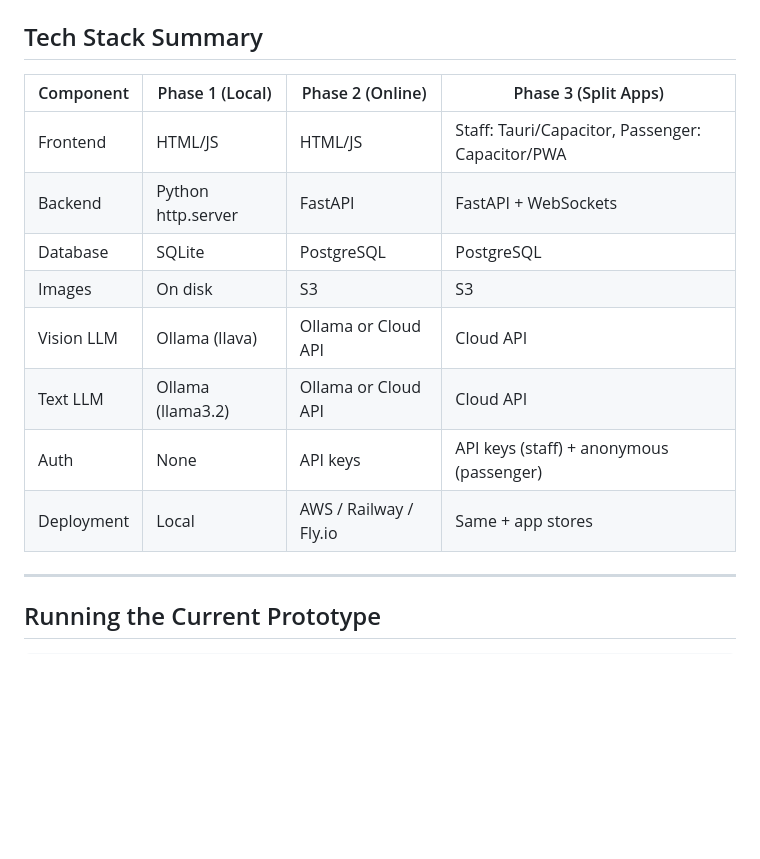
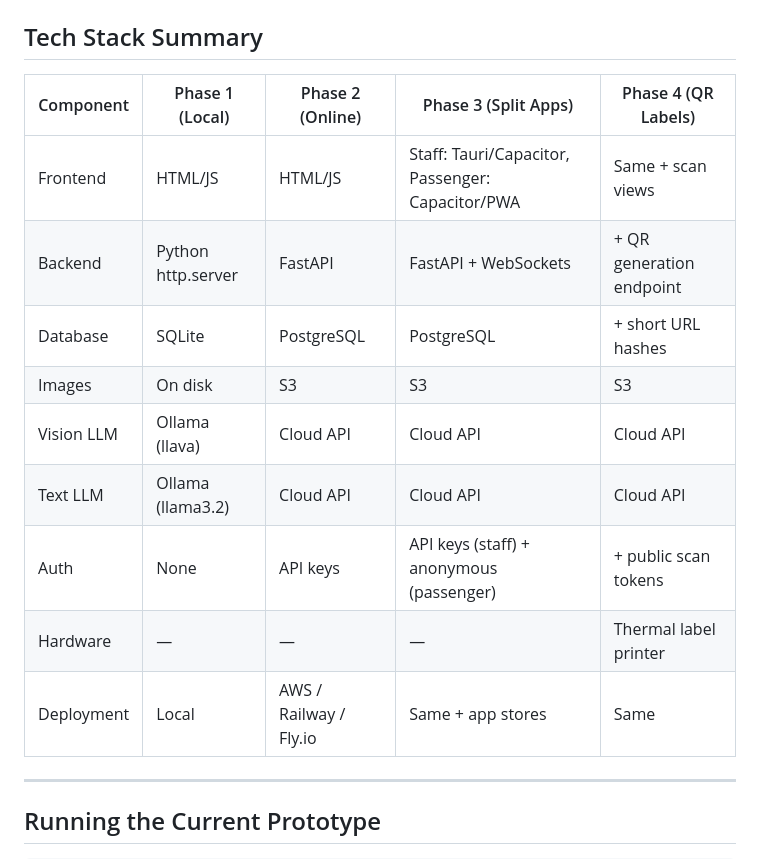
Before and after one commit to d-hagen/TMB, a Markdown page: README.md, the part around one of its changes. Rendered like a GitHub page; blank space fills up the shorter version.

```diff
--- a/README.md
+++ b/README.md
@@ -216,15 +309,16 @@ For the public. Privacy-preserving, no database browsing.
 ## Tech Stack Summary
 
-| Component | Phase 1 (Local) | Phase 2 (Online) | Phase 3 (Split Apps) |
-|-----------|-----------------|-------------------|----------------------|
-| Frontend | HTML/JS | HTML/JS | Staff: Tauri/Capacitor, Passenger: Capacitor/PWA |
-| Backend | Python http.server | FastAPI | FastAPI + WebSockets |
-| Database | SQLite | PostgreSQL | PostgreSQL |
-| Images | On disk | S3 | S3 |
-| Vision LLM | Ollama (llava) | Ollama or Cloud API | Cloud API |
-| Text LLM | Ollama (llama3.2) | Ollama or Cloud API | Cloud API |
-| Auth | None | API keys | API keys (staff) + anonymous (passenger) |
-| Deployment | Local | AWS / Railway / Fly.io | Same + app stores |
+| Component | Phase 1 (Local) | Phase 2 (Online) | Phase 3 (Split Apps) | Phase 4 (QR Labels) |
+|-----------|-----------------|-------------------|----------------------|---------------------|
+| Frontend | HTML/JS | HTML/JS | Staff: Tauri/Capacitor, Passenger: Capacitor/PWA | Same + scan views |
+| Backend | Python http.server | FastAPI | FastAPI + WebSockets | + QR generation endpoint |
+| Database | SQLite | PostgreSQL | PostgreSQL | + short URL hashes |
+| Images | On disk | S3 | S3 | S3 |
+| Vision LLM | Ollama (llava) | Cloud API | Cloud API | Cloud API |
+| Text LLM | Ollama (llama3.2) | Cloud API | Cloud API | Cloud API |
+| Auth | None | API keys | API keys (staff) + anonymous (passenger) | + public scan tokens |
+| Hardware | — | — | — | Thermal label printer |
+| Deployment | Local | AWS / Railway / Fly.io | Same + app stores | Same |
 
 ---
 
```
Also changed, not shown: other parts of README.md (+94 -1 lines).
